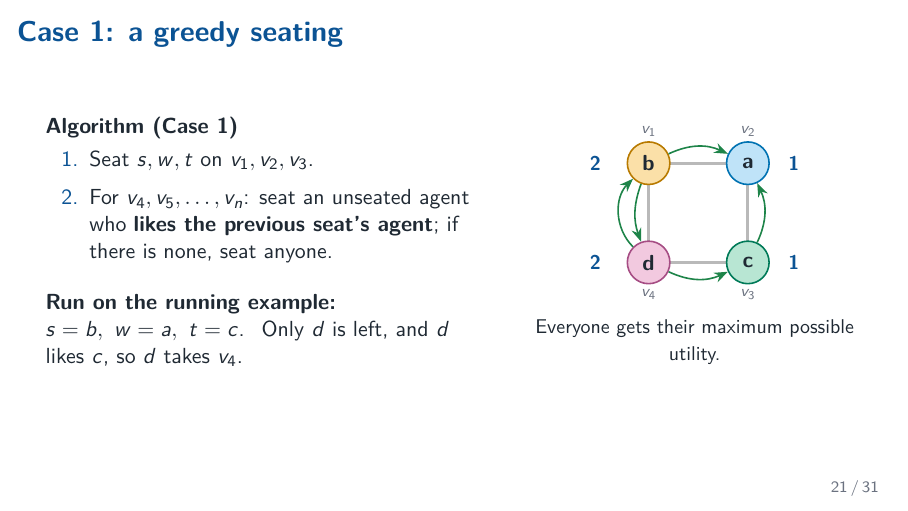
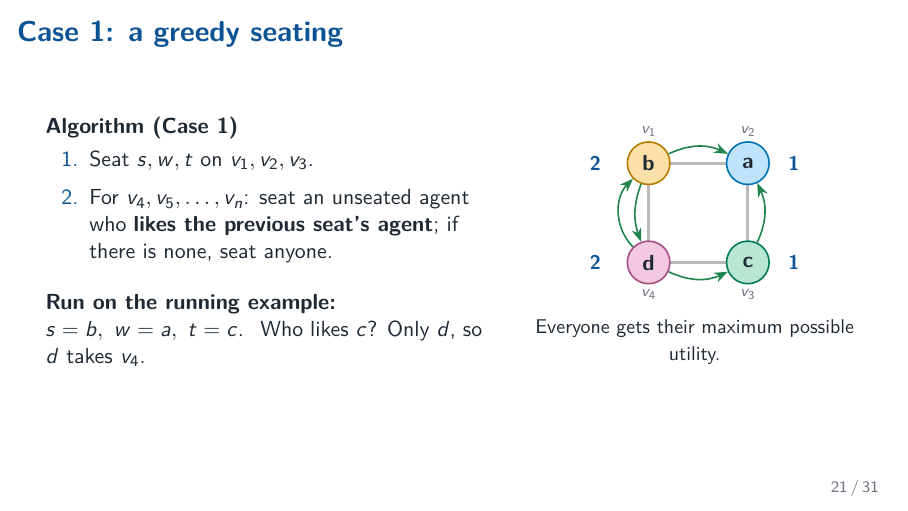
Before and after one commit to ashik0204/cs698_project, LaTeX slides (slides/deck.tex): page 21 of 31. Compiled offline with pdfLaTeX.

Commit message:
Restore slides to the presented version

```diff
--- a/slides/deck.tex
+++ b/slides/deck.tex
@@ -698,7 +698,7 @@ Checking which case we're in just means looking at all triples: cubic time.}
 \end{enumerate}
 \vspace{3mm}
 \textbf{Run on the running example:}\\
-$s=b,\ w=a,\ t=c$. \ Only $d$ is left, and $d$ likes $c$, so $d$ takes $v_4$.
+$s=b,\ w=a,\ t=c$. \ Who likes $c$? Only $d$, so $d$ takes $v_4$.
 \column{0.42\textwidth}
 \centering
 \begin{tikzpicture}[scale=1.25]
@@ -720,7 +720,7 @@ Case 1 is solved by a simple greedy rule.
 
 Put the V on the first three seats: $s$, then $w$, then $t$. Then go round the table: for each next seat, pick an unseated agent who likes the agent in the previous seat, if possible; otherwise anyone.
 
-On our running example: $s=b$, $w=a$, $t=c$. For seat 4 we need an unseated agent who likes $c$. Only $d$ is left, and $d$ does like $c$. So the table is $b, a, c, d$.
+On our running example: $s=b$, $w=a$, $t=c$. For seat 4 we need someone who likes $c$; that's $d$. So the table is $b, a, c, d$.
 
 Utilities: $b$ sits between $a$ and $d$, likes both: 2. $a$ is next to $c$: 1, and $a$ only likes $c$, so that's its max. Same for $c$. $d$ is next to $b$ and $c$: 2. Everyone is at their maximum, so clearly NS. We verified this in code too.
 
```
Also changed, not shown: slides/notes.pdf, slides/slides.pdf.
